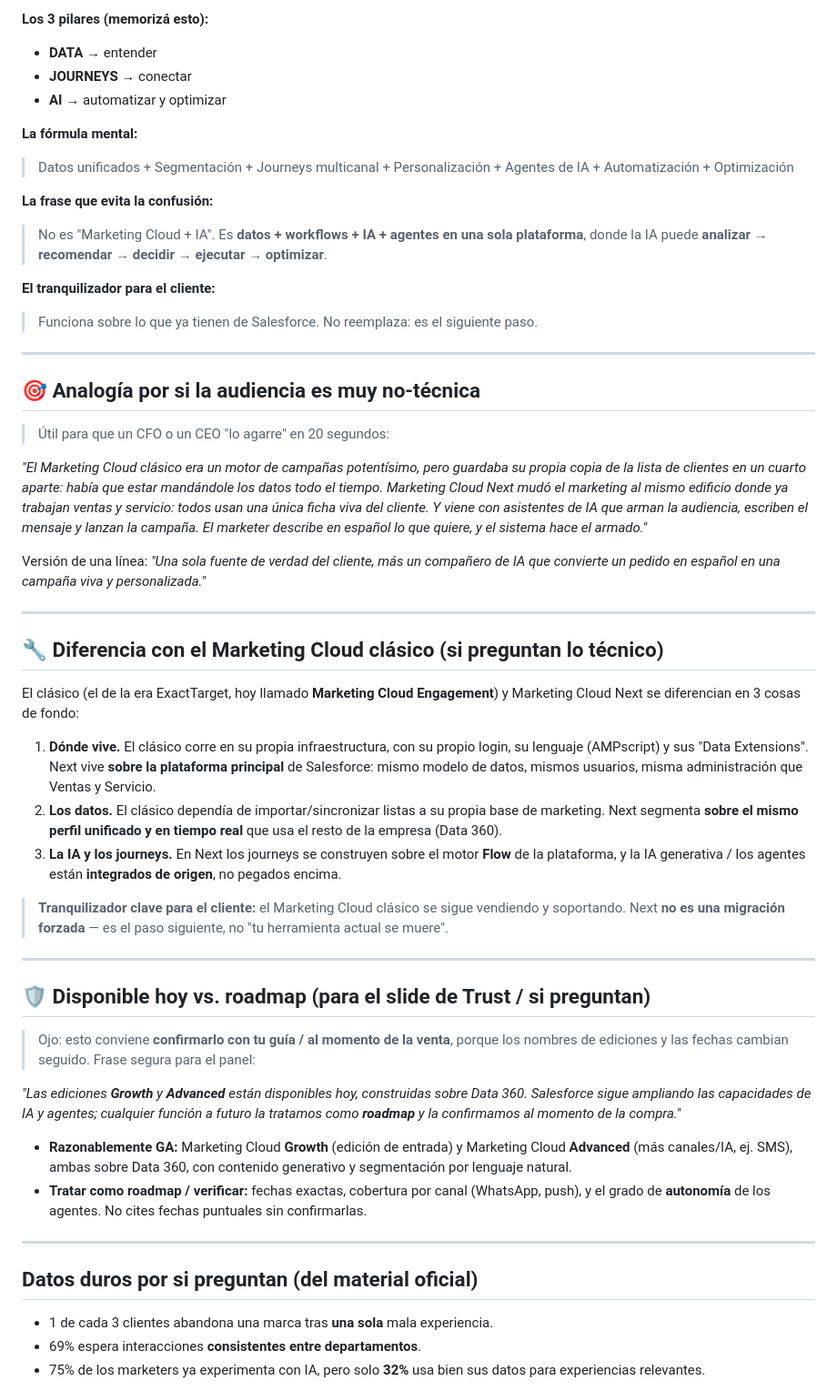
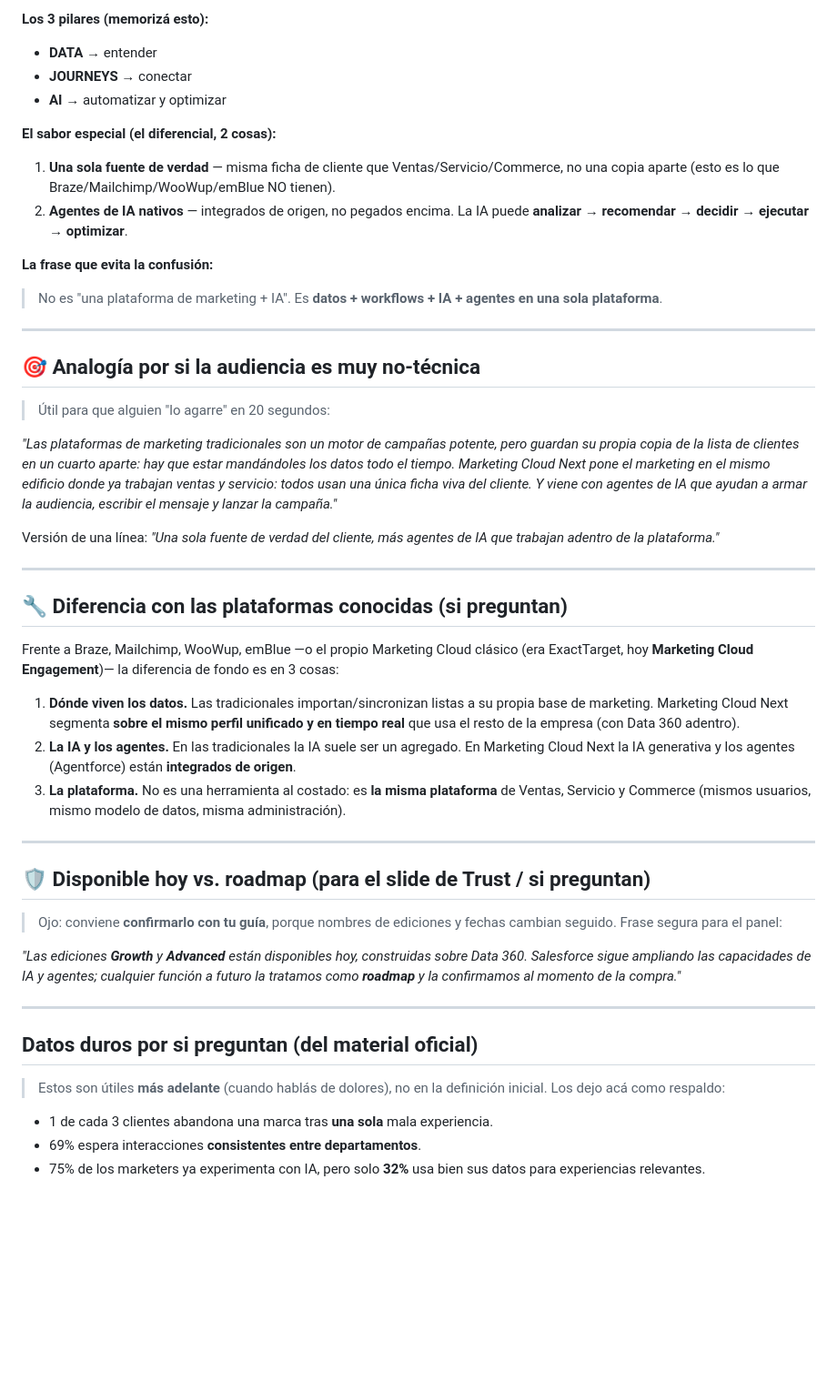
Before and after one commit to pedrolucianodiaz/nymbus-deck, a Markdown page: que-es-marketing-cloud-next.md, the part around one of its changes. Shown at 91% size. GitHub-like rendering; blank space fills up the shorter version.

```diff
--- a/que-es-marketing-cloud-next.md
+++ b/que-es-marketing-cloud-next.md
@@ -69,51 +60,46 @@ Y por eso, justamente, es que hoy les puedo ayudar con los puntos que venimos ha
 - **JOURNEYS** → conectar
 - **AI** → automatizar y optimizar
 
-**La fórmula mental:**
-> Datos unificados + Segmentación + Journeys multicanal + Personalización + Agentes de IA + Automatización + Optimización
+**El sabor especial (el diferencial, 2 cosas):**
+1. **Una sola fuente de verdad** — misma ficha de cliente que Ventas/Servicio/Commerce, no una copia aparte (esto es lo que Braze/Mailchimp/WooWup/emBlue NO tienen).
+2. **Agentes de IA nativos** — integrados de origen, no pegados encima. La IA puede **analizar → recomendar → decidir → ejecutar → optimizar**.
 
 **La frase que evita la confusión:**
-> No es "Marketing Cloud + IA". Es **datos + workflows + IA + agentes en una sola plataforma**, donde la IA puede **analizar → recomendar → decidir → ejecutar → optimizar**.
-
-**El tranquilizador para el cliente:**
-> Funciona sobre lo que ya tienen de Salesforce. No reemplaza: es el siguiente paso.
+> No es "una plataforma de marketing + IA". Es **datos + workflows + IA + agentes en una sola plataforma**.
 
 ---
 
 ## 🎯 Analogía por si la audiencia es muy no-técnica
 
-> Útil para que un CFO o un CEO "lo agarre" en 20 segundos:
+> Útil para que alguien "lo agarre" en 20 segundos:
 
-*"El Marketing Cloud clásico era un motor de campañas potentísimo, pero guardaba su propia copia de la lista de clientes en un cuarto aparte: había que estar mandándole los datos todo el tiempo. Marketing Cloud Next mudó el marketing al mismo edificio donde ya trabajan ventas y servicio: todos usan una única ficha viva del cliente. Y viene con asistentes de IA que arman la audiencia, escriben el mensaje y lanzan la campaña. El marketer describe en español lo que quiere, y el sistema hace el armado."*
+*"Las plataformas de marketing tradicionales son un motor de campañas potente, pero guardan su propia copia de la lista de clientes en un cuarto aparte: hay que estar mandándoles los datos todo el tiempo. Marketing Cloud Next pone el marketing en el mismo edificio donde ya trabajan ventas y servicio: todos usan una única ficha viva del cliente. Y viene con agentes de IA que ayudan a armar la audiencia, escribir el mensaje y lanzar la campaña."*
 
-Versión de una línea: *"Una sola fuente de verdad del cliente, más un compañero de IA que convierte un pedido en español en una campaña viva y personalizada."*
+Versión de una línea: *"Una sola fuente de verdad del cliente, más agentes de IA que trabajan adentro de la plataforma."*
 
 ---
 
-## 🔧 Diferencia con el Marketing Cloud clásico (si preguntan lo técnico)
+## 🔧 Diferencia con las plataformas conocidas (si preguntan)
 
-El clásico (el de la era ExactTarget, hoy llamado **Marketing Cloud Engagement**) y Marketing Cloud Next se diferencian en 3 cosas de fondo:
+Frente a Braze, Mailchimp, WooWup, emBlue —o el propio Marketing Cloud clásico (era ExactTarget, hoy **Marketing Cloud Engagement**)— la diferencia de fondo es en 3 cosas:
 
-1. **Dónde vive.** El clásico corre en su propia infraestructura, con su propio login, su lenguaje (AMPscript) y sus "Data Extensions". Next vive **sobre la plataforma principal** de Salesforce: mismo modelo de datos, mismos usuarios, misma administración que Ventas y Servicio.
-2. **Los datos.** El clásico dependía de importar/sincronizar listas a su propia base de marketing. Next segmenta **sobre el mismo perfil unificado y en tiempo real** que usa el resto de la empresa (Data 360).
-3. **La IA y los journeys.** En Next los journeys se construyen sobre el motor **Flow** de la plataforma, y la IA generativa / los agentes están **integrados de origen**, no pegados encima.
-
-> **Tranquilizador clave para el cliente:** el Marketing Cloud clásico se sigue vendiendo y soportando. Next **no es una migración forzada** — es el paso siguiente, no "tu herramienta actual se muere".
+1. **Dónde viven los datos.** Las tradicionales importan/sincronizan listas a su propia base de marketing. Marketing Cloud Next segmenta **sobre el mismo perfil unificado y en tiempo real** que usa el resto de la empresa (con Data 360 adentro).
+2. **La IA y los agentes.** En las tradicionales la IA suele ser un agregado. En Marketing Cloud Next la IA generativa y los agentes (Agentforce) están **integrados de origen**.
+3. **La plataforma.** No es una herramienta al costado: es **la misma plataforma** de Ventas, Servicio y Commerce (mismos usuarios, mismo modelo de datos, misma administración).
 
 ---
 
 ## 🛡️ Disponible hoy vs. roadmap (para el slide de Trust / si preguntan)
 
-> Ojo: esto conviene **confirmarlo con tu guía / al momento de la venta**, porque los nombres de ediciones y las fechas cambian seguido. Frase segura para el panel:
+> Ojo: conviene **confirmarlo con tu guía**, porque nombres de ediciones y fechas cambian seguido. Frase segura para el panel:
 
 *"Las ediciones **Growth** y **Advanced** están disponibles hoy, construidas sobre Data 360. Salesforce sigue ampliando las capacidades de IA y agentes; cualquier función a futuro la tratamos como **roadmap** y la confirmamos al momento de la compra."*
-
-- **Razonablemente GA:** Marketing Cloud **Growth** (edición de entrada) y Marketing Cloud **Advanced** (más canales/IA, ej. SMS), ambas sobre Data 360, con contenido generativo y segmentación por lenguaje natural.
-- **Tratar como roadmap / verificar:** fechas exactas, cobertura por canal (WhatsApp, push), y el grado de **autonomía** de los agentes. No cites fechas puntuales sin confirmarlas.
 
 ---
 
 ## Datos duros por si preguntan (del material oficial)
+
+> Estos son útiles **más adelante** (cuando hablás de dolores), no en la definición inicial. Los dejo acá como respaldo:
 
 - 1 de cada 3 clientes abandona una marca tras **una sola** mala experiencia.
 - 69% espera interacciones **consistentes entre departamentos**.
```
Also changed, not shown: other parts of que-es-marketing-cloud-next.md (+27 -36 lines).
